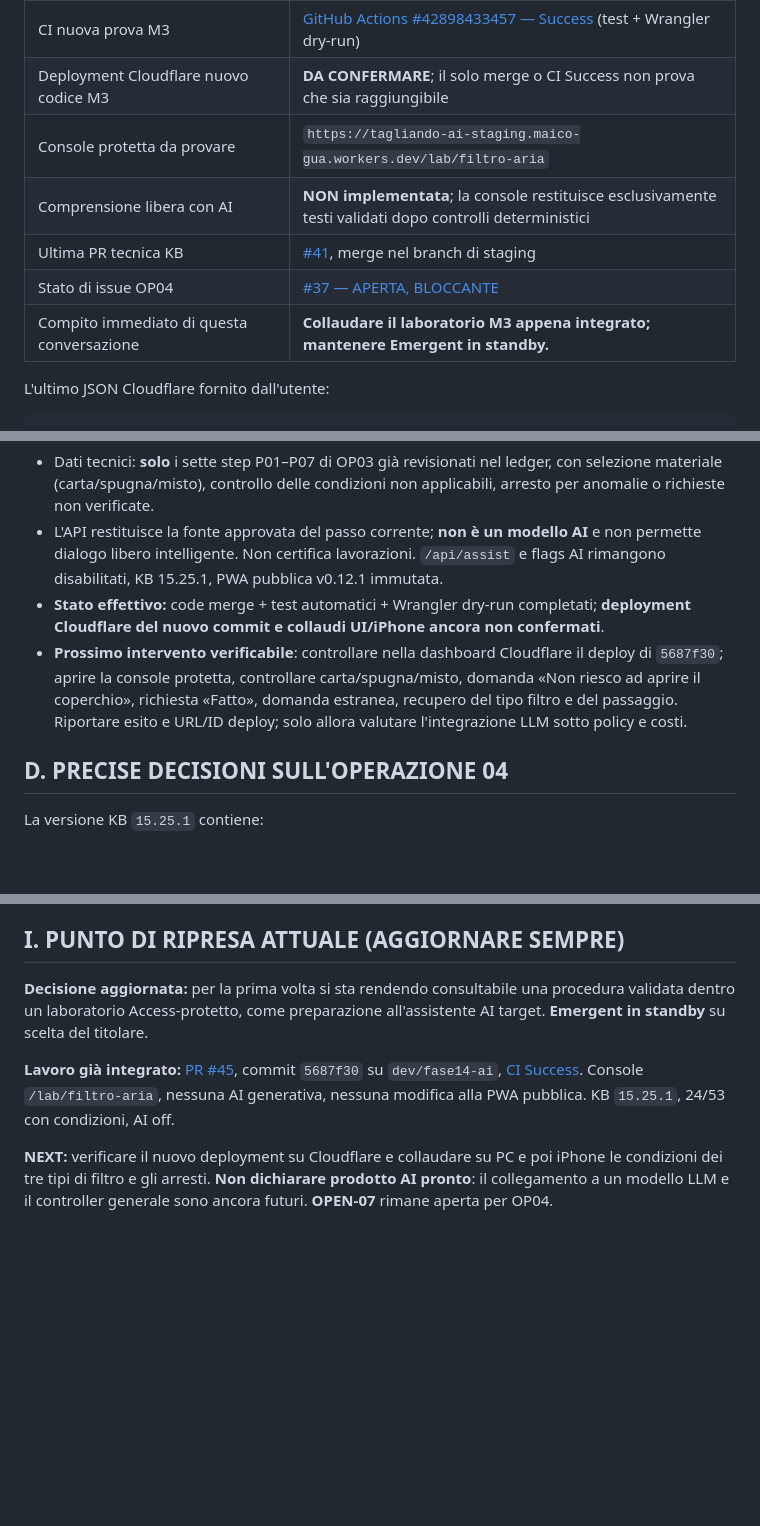
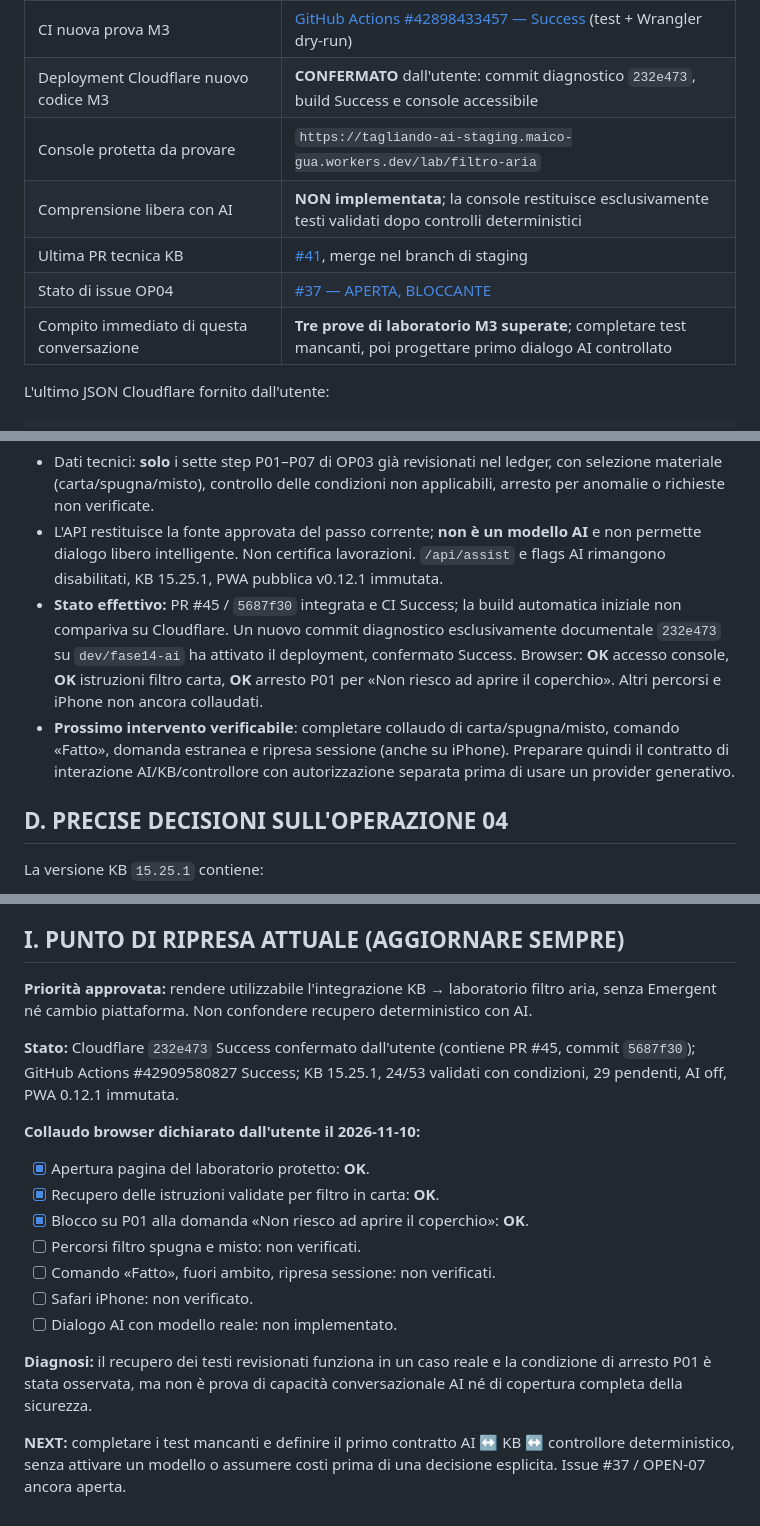
Before and after one commit to Lupus227/tagliando, a Markdown page: CHECKPOINT_RIPRESA.md, 3 parts joined by grey strips. Drawn GitHub-style; blank space fills up the shorter version.

Commit message:
GOV M3 — conferma deploy laboratorio e primo collaudo 3/3 (#47)
* GOV: deploy 232e473 e tre prove M3 OK; restano collaudi e contratto AI

* GOV: registra deploy M3 e collaudo iniziale 3/3 con backlog residuo

```diff
--- a/CHECKPOINT_RIPRESA.md
+++ b/CHECKPOINT_RIPRESA.md
@@ -41,12 +41,12 @@
 | Ultima CI verificata per KB | [GitHub Actions #42711458895 — Success](https://github.com/Lupus227/tagliando/actions/runs/42711458895) |
 | Nuovo laboratorio M3 solo staging | [PR #45](https://github.com/Lupus227/tagliando/pull/45), commit **`5687f30`** su `dev/fase14-ai` |
 | CI nuova prova M3 | [GitHub Actions #42898433457 — Success](https://github.com/Lupus227/tagliando/actions/runs/42898433457) (test + Wrangler dry-run) |
-| Deployment Cloudflare nuovo codice M3 | **DA CONFERMARE**; il solo merge o CI Success non prova che sia raggiungibile |
+| Deployment Cloudflare nuovo codice M3 | **CONFERMATO** dall'utente: commit diagnostico `232e473`, build Success e console accessibile |
 | Console protetta da provare | `https://tagliando-ai-staging.maico-gua.workers.dev/lab/filtro-aria` |
 | Comprensione libera con AI | **NON implementata**; la console restituisce esclusivamente testi validati dopo controlli deterministici |
 | Ultima PR tecnica KB | [#41](https://github.com/Lupus227/tagliando/pull/41), merge nel branch di staging |
 | Stato di issue OP04 | [#37 — APERTA, BLOCCANTE](https://github.com/Lupus227/tagliando/issues/37) |
-| Compito immediato di questa conversazione | **Collaudare il laboratorio M3 appena integrato; mantenere Emergent in standby.** |
+| Compito immediato di questa conversazione | **Tre prove di laboratorio M3 superate**; completare test mancanti, poi progettare primo dialogo AI controllato |
 
 L'ultimo JSON Cloudflare fornito dall'utente:
 
@@ -84,8 +84,8 @@ L'ultimo JSON Cloudflare fornito dall'utente:
 - Laboratorio su Worker: `worker/src/filter-lab.mjs`, `worker/src/filter-lab-ui.mjs`; route Access-protetta `/lab/filtro-aria`, API `POST /api/lab/filtro-aria`.
 - Dati tecnici: **solo** i sette step P01–P07 di OP03 già revisionati nel ledger, con selezione materiale (carta/spugna/misto), controllo delle condizioni non applicabili, arresto per anomalie o richieste non verificate.
 - L'API restituisce la fonte approvata del passo corrente; **non è un modello AI** e non permette dialogo libero intelligente. Non certifica lavorazioni. `/api/assist` e flags AI rimangono disabilitati, KB 15.25.1, PWA pubblica v0.12.1 immutata.
-- **Stato effettivo:** code merge + test automatici + Wrangler dry-run completati; **deployment Cloudflare del nuovo commit e collaudi UI/iPhone ancora non confermati**.
-- **Prossimo intervento verificabile**: controllare nella dashboard Cloudflare il deploy di `5687f30`; aprire la console protetta, controllare carta/spugna/misto, domanda «Non riesco ad aprire il coperchio», richiesta «Fatto», domanda estranea, recupero del tipo filtro e del passaggio. Riportare esito e URL/ID deploy; solo allora valutare l'integrazione LLM sotto policy e costi.
+- **Stato effettivo:** PR #45 / `5687f30` integrata e CI Success; la build automatica iniziale non compariva su Cloudflare. Un nuovo commit diagnostico esclusivamente documentale `232e473` su `dev/fase14-ai` ha attivato il deployment, confermato Success. Browser: **OK** accesso console, **OK** istruzioni filtro carta, **OK** arresto P01 per «Non riesco ad aprire il coperchio». Altri percorsi e iPhone non ancora collaudati.
+- **Prossimo intervento verificabile**: completare collaudo di carta/spugna/misto, comando «Fatto», domanda estranea e ripresa sessione (anche su iPhone). Preparare quindi il contratto di interazione AI/KB/controllore con autorizzazione separata prima di usare un provider generativo.
 
 ## D. PRECISE DECISIONI SULL'OPERAZIONE 04
 
@@ -165,8 +165,19 @@ Questo testo si può copiare nelle istruzioni persistenti del Progetto ChatGPT q
 
 ## I. PUNTO DI RIPRESA ATTUALE (AGGIORNARE SEMPRE)
 
-**Decisione aggiornata:** per la prima volta si sta rendendo consultabile una procedura validata dentro un laboratorio Access-protetto, come preparazione all'assistente AI target. **Emergent in standby** su scelta del titolare.
+**Priorità approvata:** rendere utilizzabile l'integrazione KB → laboratorio filtro aria, senza Emergent né cambio piattaforma. Non confondere recupero deterministico con AI.
 
-**Lavoro già integrato:** [PR #45](https://github.com/Lupus227/tagliando/pull/45), commit `5687f30` su `dev/fase14-ai`, [CI Success](https://github.com/Lupus227/tagliando/actions/runs/42898433457). Console `/lab/filtro-aria`, nessuna AI generativa, nessuna modifica alla PWA pubblica. KB `15.25.1`, 24/53 con condizioni, AI off.
+**Stato:** Cloudflare `232e473` Success confermato dall'utente (contiene PR #45, commit `5687f30`); GitHub Actions #42909580827 Success; KB 15.25.1, 24/53 validati con condizioni, 29 pendenti, AI off, PWA 0.12.1 immutata.
 
-**NEXT:** verificare il nuovo deployment su Cloudflare e collaudare su PC e poi iPhone le condizioni dei tre tipi di filtro e gli arresti. **Non dichiarare prodotto AI pronto**: il collegamento a un modello LLM e il controller generale sono ancora futuri. **OPEN-07** rimane aperta per OP04.
+**Collaudo browser dichiarato dall'utente il 2026-11-10:**
+- [x] Apertura pagina del laboratorio protetto: **OK**.
+- [x] Recupero delle istruzioni validate per filtro in carta: **OK**.
+- [x] Blocco su P01 alla domanda «Non riesco ad aprire il coperchio»: **OK**.
+- [ ] Percorsi filtro spugna e misto: non verificati.
+- [ ] Comando «Fatto», fuori ambito, ripresa sessione: non verificati.
+- [ ] Safari iPhone: non verificato.
+- [ ] Dialogo AI con modello reale: non implementato.
+
+**Diagnosi:** il recupero dei testi revisionati funziona in un caso reale e la condizione di arresto P01 è stata osservata, ma non è prova di capacità conversazionale AI né di copertura completa della sicurezza.
+
+**NEXT:** completare i test mancanti e definire il primo contratto AI ↔ KB ↔ controllore deterministico, senza attivare un modello o assumere costi prima di una decisione esplicita. Issue #37 / OPEN-07 ancora aperta.
```
Also changed, not shown: other parts of CHECKPOINT_RIPRESA.md (+2 -2 lines), REGISTRO_PROGETTO.md (+5 -1 lines).
